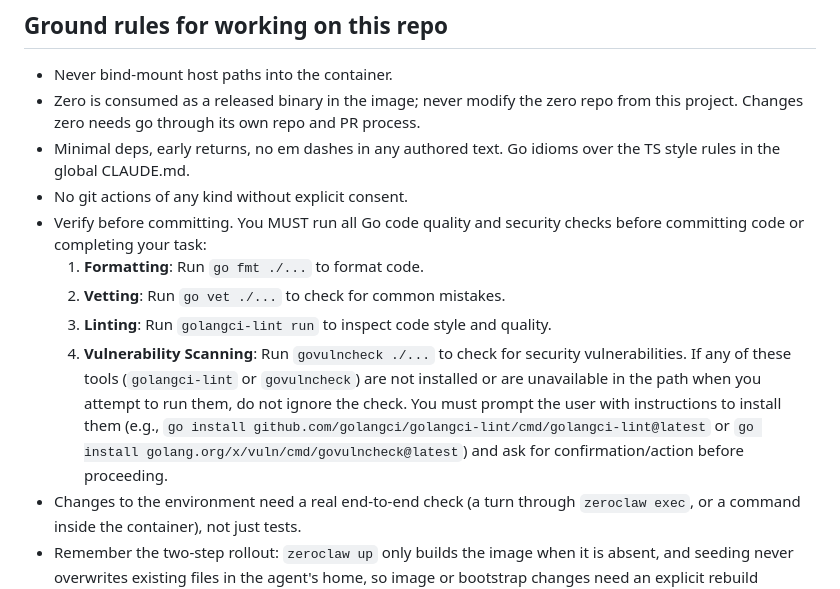
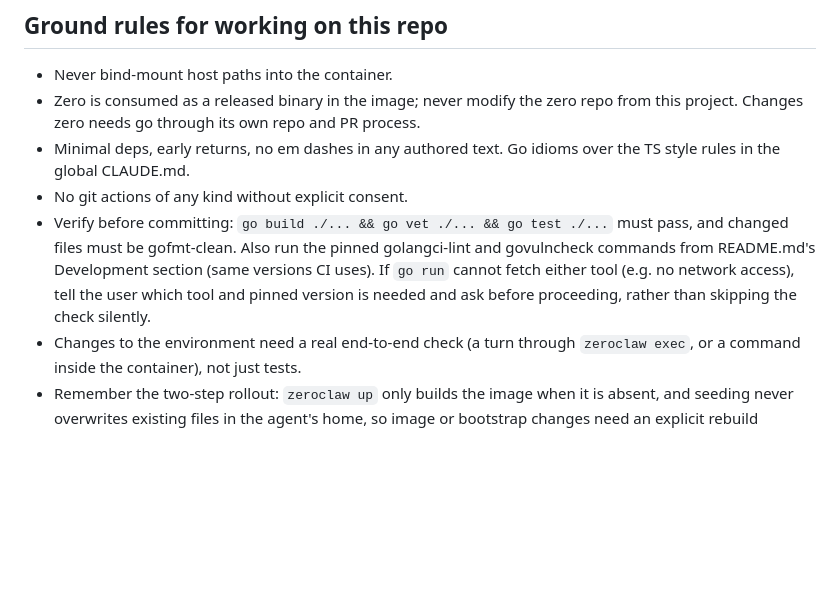
Before and after one commit to euxaristia/zeroclaw, a Markdown page: AGENTS.md, the part around the change. Drawn GitHub-style; blank space fills up the shorter version.

```diff
--- a/AGENTS.md
+++ b/AGENTS.md
@@ -228,12 +228,12 @@ are done and shipped. Remaining hardening items, none started:
 - Minimal deps, early returns, no em dashes in any authored text. Go idioms over
   the TS style rules in the global CLAUDE.md.
 - No git actions of any kind without explicit consent.
-- Verify before committing. You MUST run all Go code quality and security checks before committing code or completing your task:
-  1. **Formatting**: Run `go fmt ./...` to format code.
-  2. **Vetting**: Run `go vet ./...` to check for common mistakes.
-  3. **Linting**: Run `golangci-lint run` to inspect code style and quality.
-  4. **Vulnerability Scanning**: Run `govulncheck ./...` to check for security vulnerabilities.
-  If any of these tools (`golangci-lint` or `govulncheck`) are not installed or are unavailable in the path when you attempt to run them, do not ignore the check. You must prompt the user with instructions to install them (e.g., `go install github.com/golangci/golangci-lint/cmd/golangci-lint@latest` or `go install golang.org/x/vuln/cmd/govulncheck@latest`) and ask for confirmation/action before proceeding.
+- Verify before committing: `go build ./... && go vet ./... && go test ./...`
+  must pass, and changed files must be gofmt-clean. Also run the pinned
+  golangci-lint and govulncheck commands from README.md's Development section
+  (same versions CI uses). If `go run` cannot fetch either tool (e.g. no
+  network access), tell the user which tool and pinned version is needed and
+  ask before proceeding, rather than skipping the check silently.
 - Changes to the environment need a real end-to-end check (a turn through
   `zeroclaw exec`, or a command inside the container), not just tests.
 - Remember the two-step rollout: `zeroclaw up` only builds the image when it is
```
Also changed, not shown: README.md (+23 -18 lines).
